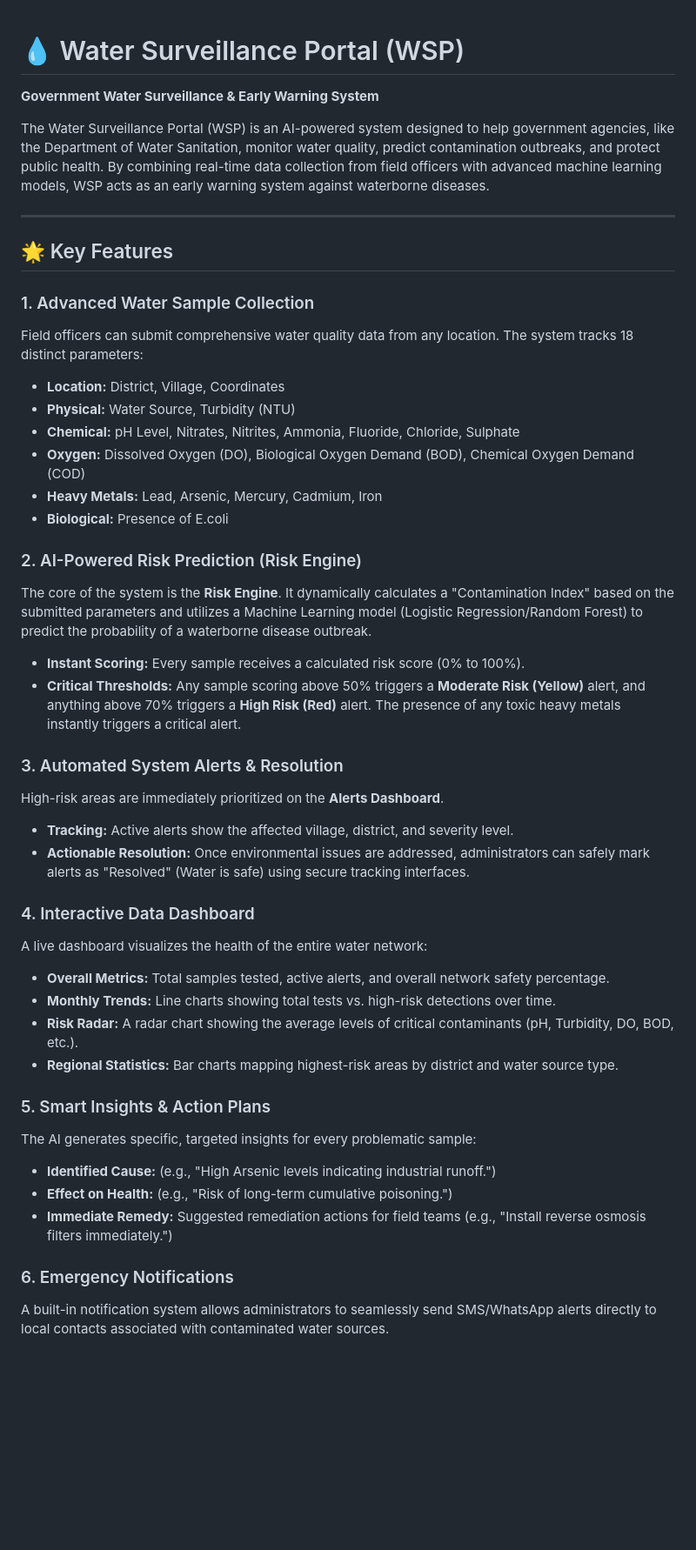
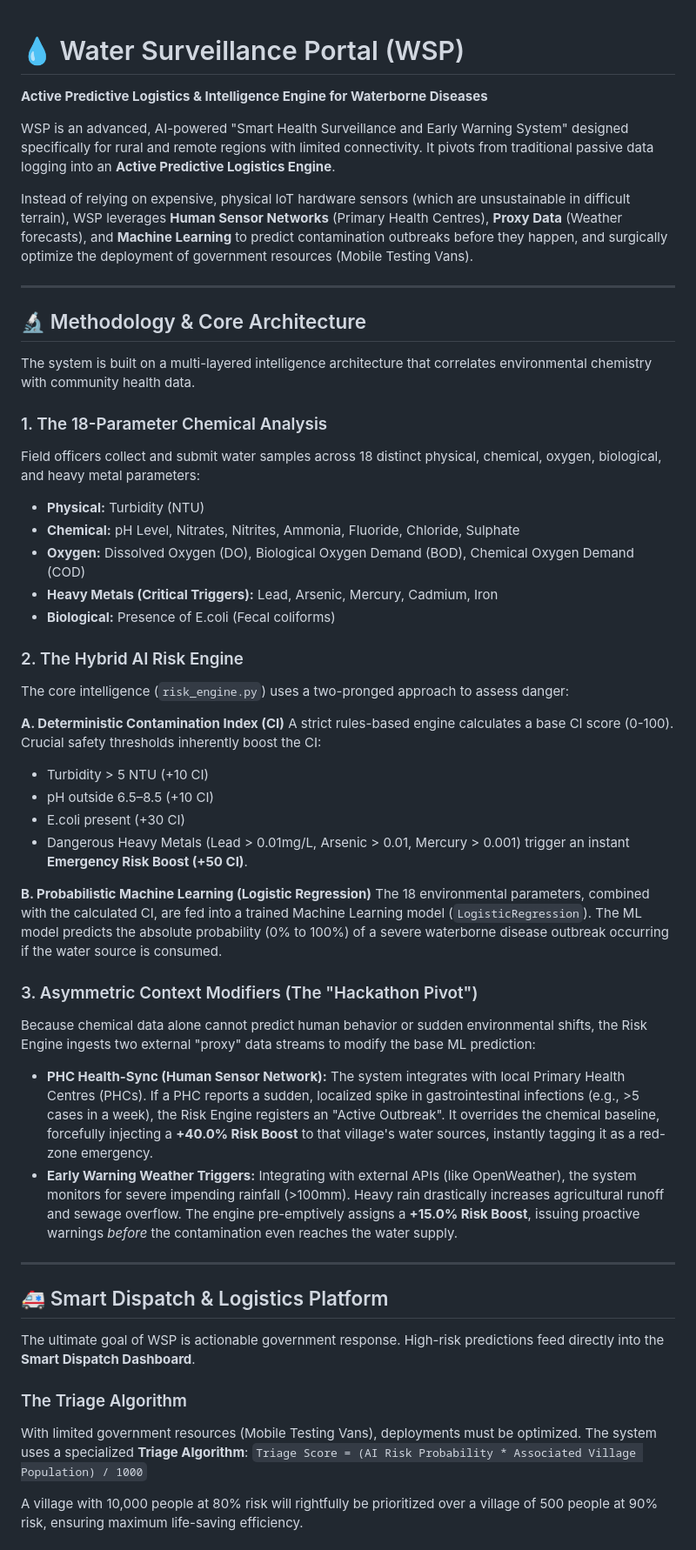
Before and after one commit to PyExpo2K26/PY26112, a Markdown page: README.md, the part around one of its changes. Shown at 87% size. Rendered like a GitHub page; blank space fills up the shorter version.

```diff
--- a/README.md
+++ b/README.md
@@ -1,44 +1,52 @@
 # 💧 Water Surveillance Portal (WSP)
+**Active Predictive Logistics & Intelligence Engine for Waterborne Diseases**
 
-**Government Water Surveillance & Early Warning System**
+WSP is an advanced, AI-powered "Smart Health Surveillance and Early Warning System" designed specifically for rural and remote regions with limited connectivity. It pivots from traditional passive data logging into an **Active Predictive Logistics Engine**.
 
-The Water Surveillance Portal (WSP) is an AI-powered system designed to help government agencies, like the Department of Water Sanitation, monitor water quality, predict contamination outbreaks, and protect public health. By combining real-time data collection from field officers with advanced machine learning models, WSP acts as an early warning system against waterborne diseases.
+Instead of relying on expensive, physical IoT hardware sensors (which are unsustainable in difficult terrain), WSP leverages **Human Sensor Networks** (Primary Health Centres), **Proxy Data** (Weather forecasts), and **Machine Learning** to predict contamination outbreaks before they happen, and surgically optimize the deployment of government resources (Mobile Testing Vans).
 
 ---
 
-## 🌟 Key Features
+## 🔬 Methodology & Core Architecture
 
-### 1. Advanced Water Sample Collection
-Field officers can submit comprehensive water quality data from any location. The system tracks 18 distinct parameters:
-*   **Location:** District, Village, Coordinates
-*   **Physical:** Water Source, Turbidity (NTU)
+The system is built on a multi-layered intelligence architecture that correlates environmental chemistry with community health data.
+
+### 1. The 18-Parameter Chemical Analysis
+Field officers collect and submit water samples across 18 distinct physical, chemical, oxygen, biological, and heavy metal parameters:
+*   **Physical:** Turbidity (NTU)
 *   **Chemical:** pH Level, Nitrates, Nitrites, Ammonia, Fluoride, Chloride, Sulphate
 *   **Oxygen:** Dissolved Oxygen (DO), Biological Oxygen Demand (BOD), Chemical Oxygen Demand (COD)
-*   **Heavy Metals:** Lead, Arsenic, Mercury, Cadmium, Iron
-*   **Biological:** Presence of E.coli
+*   **Heavy Metals (Critical Triggers):** Lead, Arsenic, Mercury, Cadmium, Iron
+*   **Biological:** Presence of E.coli (Fecal coliforms)
 
-### 2. AI-Powered Risk Prediction (Risk Engine)
-The core of the system is the **Risk Engine**. It dynamically calculates a "Contamination Index" based on the submitted parameters and utilizes a Machine Learning model (Logistic Regression/Random Forest) to predict the probability of a waterborne disease outbreak.
-*   **Instant Scoring:** Every sample receives a calculated risk score (0% to 100%).
-*   **Critical Thresholds:** Any sample scoring above 50% triggers a **Moderate Risk (Yellow)** alert, and anything above 70% triggers a **High Risk (Red)** alert. The presence of any toxic heavy metals instantly triggers a critical alert.
+### 2. The Hybrid AI Risk Engine
+The core intelligence (`risk_engine.py`) uses a two-pronged approach to assess danger:
 
-### 3. Automated System Alerts & Resolution
-High-risk areas are immediately prioritized on the **Alerts Dashboard**.
-*   **Tracking:** Active alerts show the affected village, district, and severity level.
-*   **Actionable Resolution:** Once environmental issues are addressed, administrators can safely mark alerts as "Resolved" (Water is safe) using secure tracking interfaces.
+**A. Deterministic Contamination Index (CI)**
+A strict rules-based engine calculates a base CI score (0-100). Crucial safety thresholds inherently boost the CI:
+*   Turbidity > 5 NTU (+10 CI)
+*   pH outside 6.5–8.5 (+10 CI)
+*   E.coli present (+30 CI)
+*   Dangerous Heavy Metals (Lead > 0.01mg/L, Arsenic > 0.01, Mercury > 0.001) trigger an instant **Emergency Risk Boost (+50 CI)**.
 
-### 4. Interactive Data Dashboard
-A live dashboard visualizes the health of the entire water network:
-*   **Overall Metrics:** Total samples tested, active alerts, and overall network safety percentage.
-*   **Monthly Trends:** Line charts showing total tests vs. high-risk detections over time.
-*   **Risk Radar:** A radar chart showing the average levels of critical contaminants (pH, Turbidity, DO, BOD, etc.).
-*   **Regional Statistics:** Bar charts mapping highest-risk areas by district and water source type.
+**B. Probabilistic Machine Learning (Logistic Regression)**
+The 18 environmental parameters, combined with the calculated CI, are fed into a trained Machine Learning model (`LogisticRegression`). The ML model predicts the absolute probability (0% to 100%) of a severe waterborne disease outbreak occurring if the water source is consumed.
 
-### 5. Smart Insights & Action Plans
-The AI generates specific, targeted insights for every problematic sample:
-*   **Identified Cause:** (e.g., "High Arsenic levels indicating industrial runoff.")
-*   **Effect on Health:** (e.g., "Risk of long-term cumulative poisoning.")
-*   **Immediate Remedy:** Suggested remediation actions for field teams (e.g., "Install reverse osmosis filters immediately.")
+### 3. Asymmetric Context Modifiers (The "Hackathon Pivot")
+Because chemical data alone cannot predict human behavior or sudden environmental shifts, the Risk Engine ingests two external "proxy" data streams to modify the base ML prediction:
 
-### 6. Emergency Notifications
-A built-in notification system allows administrators to seamlessly send SMS/WhatsApp alerts directly to local contacts associated with contaminated water sources.
+*   **PHC Health-Sync (Human Sensor Network):** The system integrates with local Primary Health Centres (PHCs). If a PHC reports a sudden, localized spike in gastrointestinal infections (e.g., >5 cases in a week), the Risk Engine registers an "Active Outbreak". It overrides the chemical baseline, forcefully injecting a **+40.0% Risk Boost** to that village's water sources, instantly tagging it as a red-zone emergency.
+*   **Early Warning Weather Triggers:** Integrating with external APIs (like OpenWeather), the system monitors for severe impending rainfall (>100mm). Heavy rain drastically increases agricultural runoff and sewage overflow. The engine pre-emptively assigns a **+15.0% Risk Boost**, issuing proactive warnings *before* the contamination even reaches the water supply.
+
+---
+
+## 🚑 Smart Dispatch & Logistics Platform
+
+The ultimate goal of WSP is actionable government response. High-risk predictions feed directly into the **Smart Dispatch Dashboard**.
+
+### The Triage Algorithm
+With limited government resources (Mobile Testing Vans), deployments must be optimized. The system uses a specialized **Triage Algorithm**:
+`Triage Score = (AI Risk Probability * Associated Village Population) / 1000`
+
+A village with 10,000 people at 80% risk will rightfully be prioritized over a village of 500 people at 90% risk, ensuring maximum life-saving efficiency.
+
```
Also changed, not shown: other parts of README.md (+50 -38 lines).
